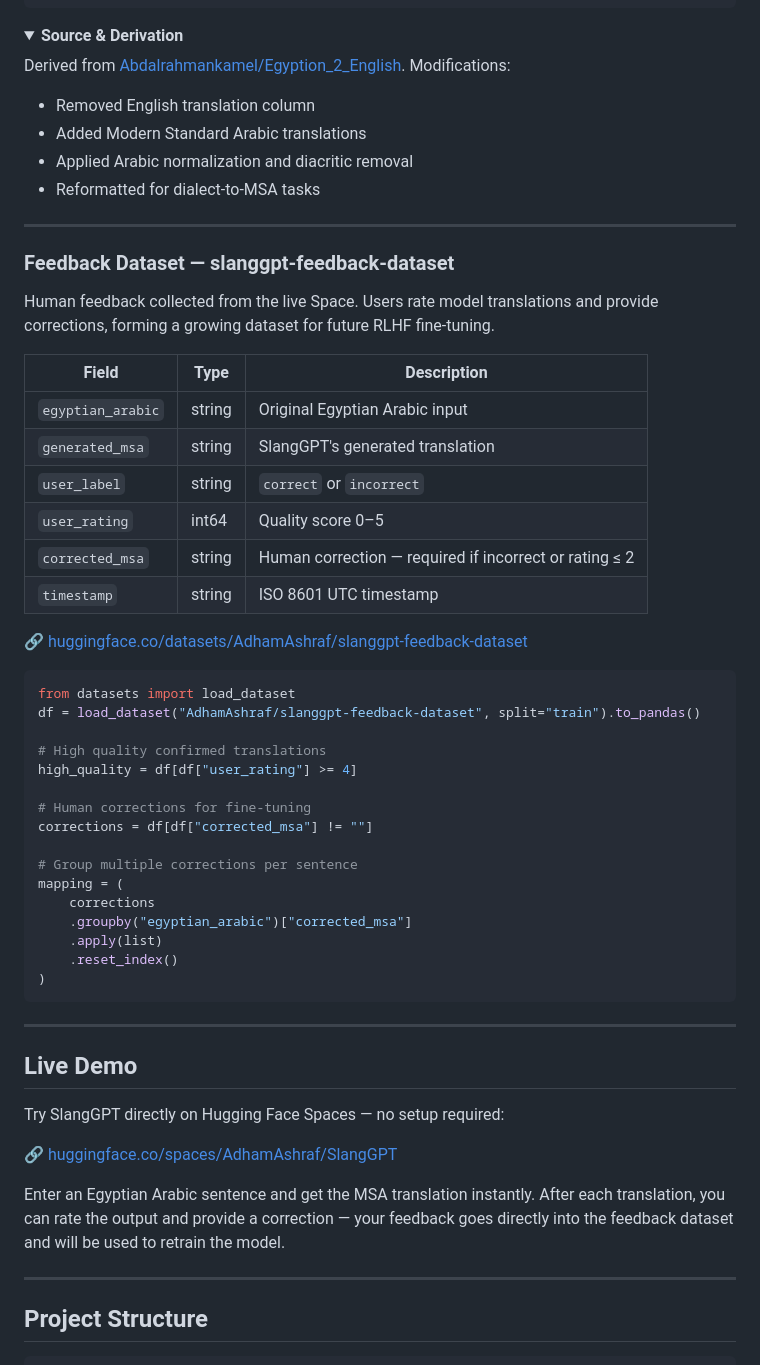
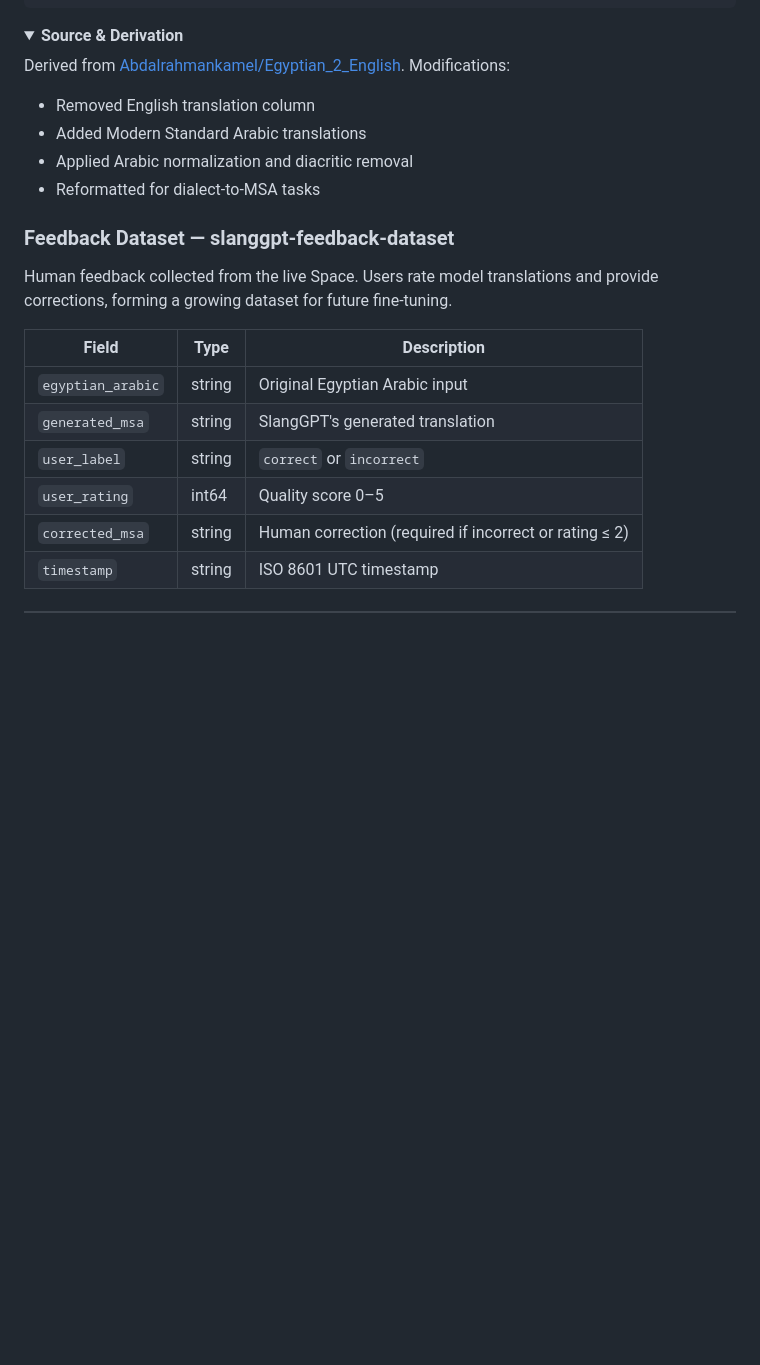
Before and after one commit to adhamashraf7788/SlangGPT, a Markdown page: README.md, the part around one of its changes. GitHub-like rendering; folded sections open; blank space fills up the shorter version.

````diff
--- a/README.md
+++ b/README.md
@@ -79,7 +115,7 @@ df = dataset.to_pandas()
 <details>
 <summary><b>Source & Derivation</b></summary>
 
-Derived from [Abdalrahmankamel/Egyption_2_English](https://huggingface.co/datasets/Abdalrahmankamel/Egyption_2_English). Modifications:
+Derived from [Abdalrahmankamel/Egyptian_2_English](https://huggingface.co/datasets/Abdalrahmankamel/Egyption_2_English). Modifications:
 - Removed English translation column
 - Added Modern Standard Arabic translations
 - Applied Arabic normalization and diacritic removal
@@ -87,10 +123,9 @@ Derived from [Abdalrahmankamel/Egyption_2_English](https://huggingface.co/datase
 
 </details>
 
----
+### Feedback Dataset — slanggpt-feedback-dataset
 
-### Feedback Dataset — slanggpt-feedback-dataset
-Human feedback collected from the live Space. Users rate model translations and provide corrections, forming a growing dataset for future RLHF fine-tuning.
+Human feedback collected from the live Space. Users rate model translations and provide corrections, forming a growing dataset for future fine-tuning.
 
 | Field | Type | Description |
 |---|---|---|
@@ -98,41 +133,5 @@ Human feedback collected from the live Space. Users rate model translations and
 | `generated_msa` | string | SlangGPT's generated translation |
 | `user_label` | string | `correct` or `incorrect` |
 | `user_rating` | int64 | Quality score 0–5 |
-| `corrected_msa` | string | Human correction — required if incorrect or rating ≤ 2 |
+| `corrected_msa` | string | Human correction (required if incorrect or rating ≤ 2) |
 | `timestamp` | string | ISO 8601 UTC timestamp |
-
-🔗 [huggingface.co/datasets/AdhamAshraf/slanggpt-feedback-dataset](https://huggingface.co/datasets/AdhamAshraf/slanggpt-feedback-dataset)
-
-```python
-from datasets import load_dataset
-df = load_dataset("AdhamAshraf/slanggpt-feedback-dataset", split="train").to_pandas()
-
-# High quality confirmed translations
-high_quality = df[df["user_rating"] >= 4]
-
-# Human corrections for fine-tuning
-corrections = df[df["corrected_msa"] != ""]
-
-# Group multiple corrections per sentence
-mapping = (
-    corrections
-    .groupby("egyptian_arabic")["corrected_msa"]
-    .apply(list)
-    .reset_index()
-)
-```
-
----
-
-## Live Demo
-
-Try SlangGPT directly on Hugging Face Spaces — no setup required:
-
-🔗 [huggingface.co/spaces/AdhamAshraf/SlangGPT](https://huggingface.co/spaces/AdhamAshraf/SlangGPT)
-
-Enter an Egyptian Arabic sentence and get the MSA translation instantly. After each translation, you can rate the output and provide a correction — your feedback goes directly into the feedback dataset and will be used to retrain the model.
-
----
-
-## Project Structure
-
````
Also changed, not shown: other parts of README.md (+79 -95 lines).
